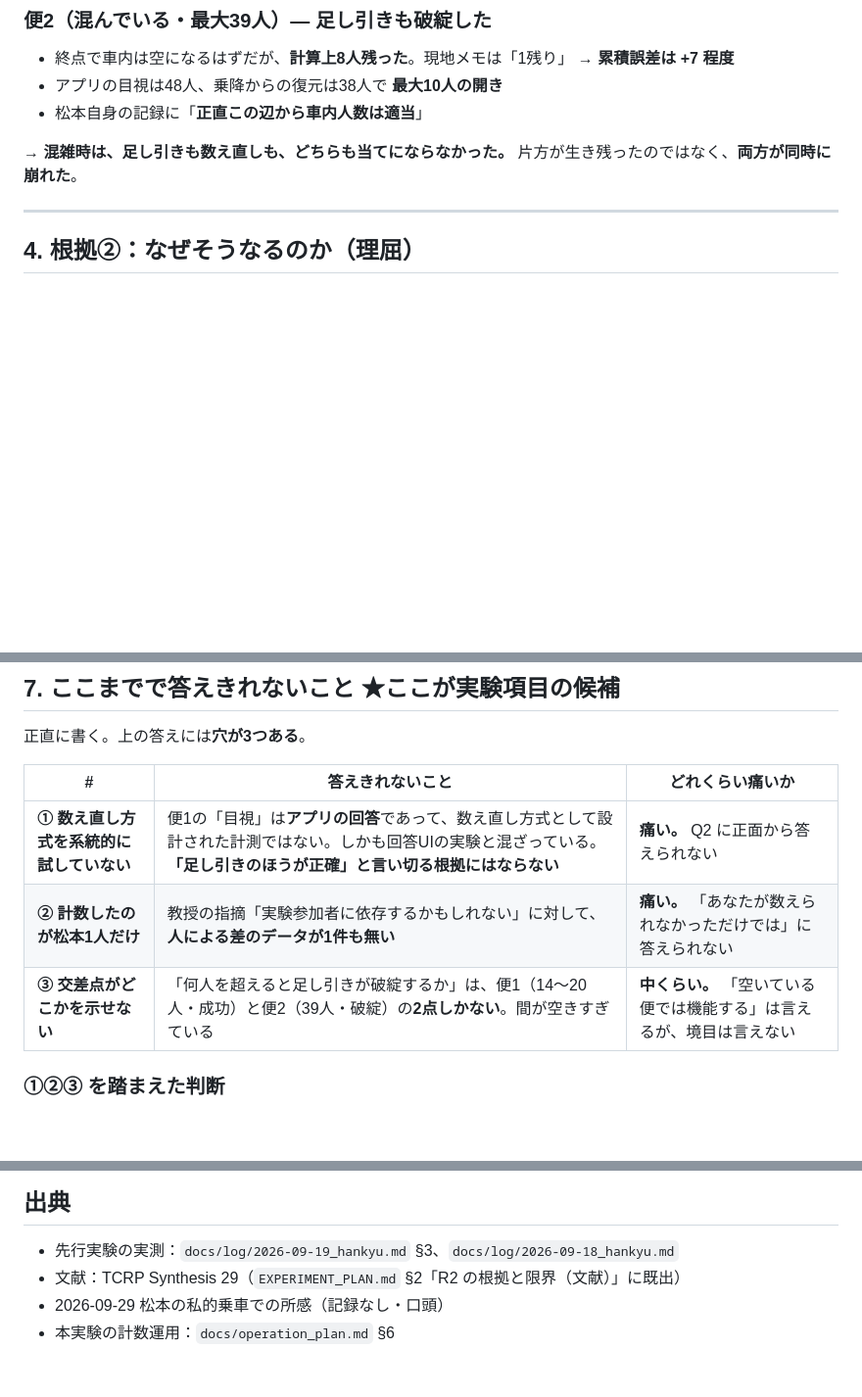
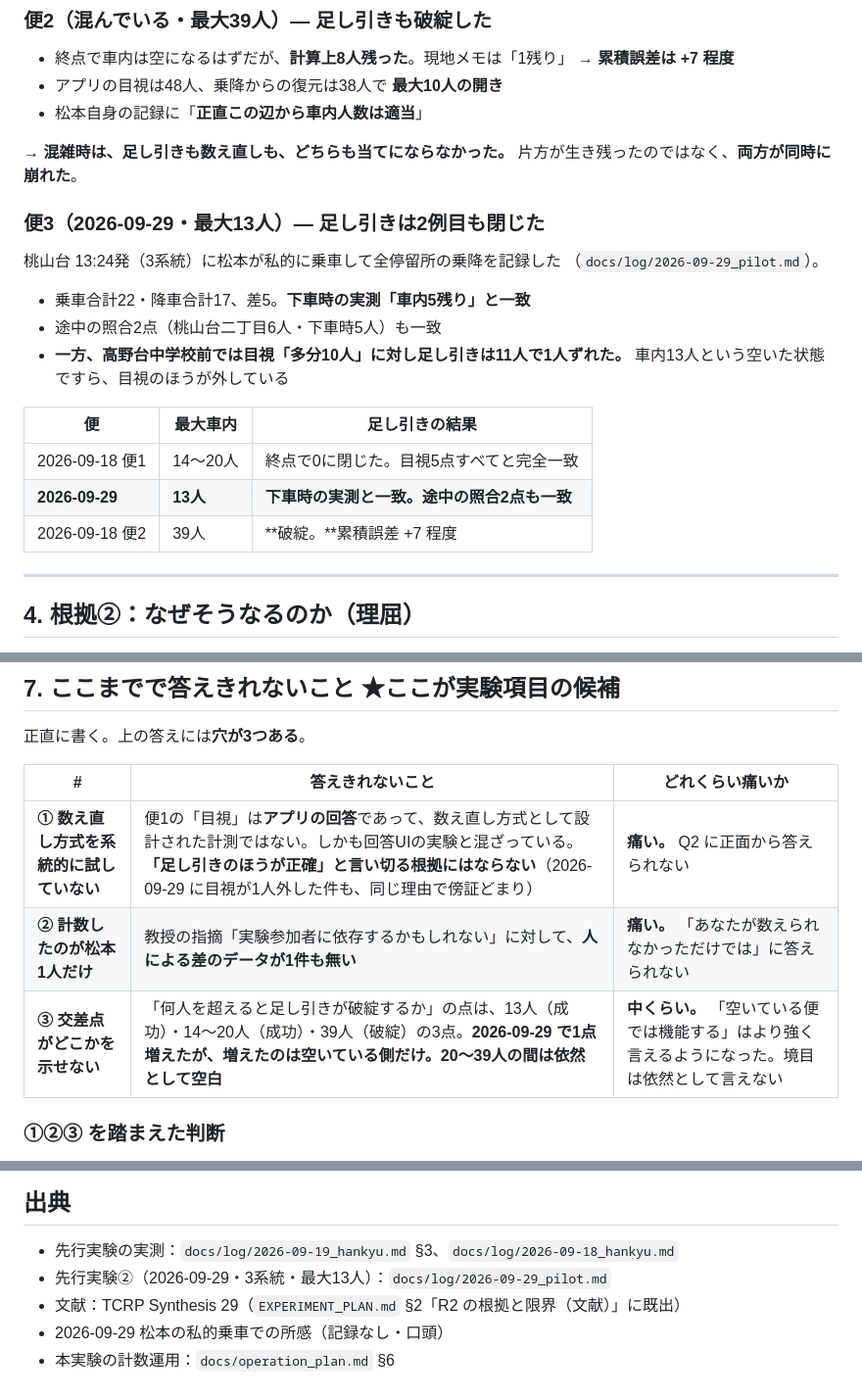
Before and after one commit to matsumototaichi-beep/bus-ui-study, a Markdown page: docs/counting_method_defense.md, 3 parts joined by grey strips. Shown at 98% size. Rendered like a GitHub page; blank space fills up the shorter version.

```diff
--- a/docs/counting_method_defense.md
+++ b/docs/counting_method_defense.md
@@ -72,6 +72,22 @@
 → **混雑時は、足し引きも数え直しも、どちらも当てにならなかった。**
 片方が生き残ったのではなく、**両方が同時に崩れた**。
 
+### 便3（2026-09-29・最大13人）― 足し引きは2例目も閉じた
+
+桃山台 13:24発（3系統）に松本が私的に乗車して全停留所の乗降を記録した
+（`docs/log/2026-09-29_pilot.md`）。
+
+- 乗車合計22・降車合計17、差5。**下車時の実測「車内5残り」と一致**
+- 途中の照合2点（桃山台二丁目6人・下車時5人）も一致
+- **一方、高野台中学校前では目視「多分10人」に対し足し引きは11人で1人ずれた。**
+  車内13人という空いた状態ですら、目視のほうが外している
+
+| 便 | 最大車内 | 足し引きの結果 |
+|---|---|---|
+| 2026-09-18 便1 | 14〜20人 | 終点で0に閉じた。目視5点すべてと完全一致 |
+| **2026-09-29** | **13人** | **下車時の実測と一致。途中の照合2点も一致** |
+| 2026-09-18 便2 | 39人 | **破綻。**累積誤差 +7 程度 |
+
 ---
 
 ## 4. 根拠②：なぜそうなるのか（理屈）
@@ -145,9 +161,9 @@
 
 | # | 答えきれないこと | どれくらい痛いか |
 |---|---|---|
-| **① 数え直し方式を系統的に試していない** | 便1の「目視」は**アプリの回答**であって、数え直し方式として設計された計測ではない。しかも回答UIの実験と混ざっている。**「足し引きのほうが正確」と言い切る根拠にはならない** | **痛い。** Q2 に正面から答えられない |
+| **① 数え直し方式を系統的に試していない** | 便1の「目視」は**アプリの回答**であって、数え直し方式として設計された計測ではない。しかも回答UIの実験と混ざっている。**「足し引きのほうが正確」と言い切る根拠にはならない**（2026-09-29 に目視が1人外した件も、同じ理由で傍証どまり） | **痛い。** Q2 に正面から答えられない |
 | **② 計数したのが松本1人だけ** | 教授の指摘「実験参加者に依存するかもしれない」に対して、**人による差のデータが1件も無い** | **痛い。** 「あなたが数えられなかっただけでは」に答えられない |
-| **③ 交差点がどこかを示せない** | 「何人を超えると足し引きが破綻するか」は、便1（14〜20人・成功）と便2（39人・破綻）の**2点しかない**。間が空きすぎている | **中くらい。** 「空いている便では機能する」は言えるが、境目は言えない |
+| **③ 交差点がどこかを示せない** | 「何人を超えると足し引きが破綻するか」の点は、13人（成功）・14〜20人（成功）・39人（破綻）の3点。**2026-09-29 で1点増えたが、増えたのは空いている側だけ。20〜39人の間は依然として空白** | **中くらい。** 「空いている便では機能する」はより強く言えるようになった。境目は依然として言えない |
 
 ### ①②③ を踏まえた判断
 
@@ -190,6 +206,7 @@
 ## 出典
 
 - 先行実験の実測：`docs/log/2026-09-19_hankyu.md` §3、`docs/log/2026-09-18_hankyu.md`
+- 先行実験②（2026-09-29・3系統・最大13人）：`docs/log/2026-09-29_pilot.md`
 - 文献：TCRP Synthesis 29（`EXPERIMENT_PLAN.md` §2「R2 の根拠と限界（文献）」に既出）
 - 2026-09-29 松本の私的乗車での所感（記録なし・口頭）
 - 本実験の計数運用：`docs/operation_plan.md` §6
```
Also changed, not shown: docs/log/2026-09-29_pilot.md (added, +129 -0 lines).
